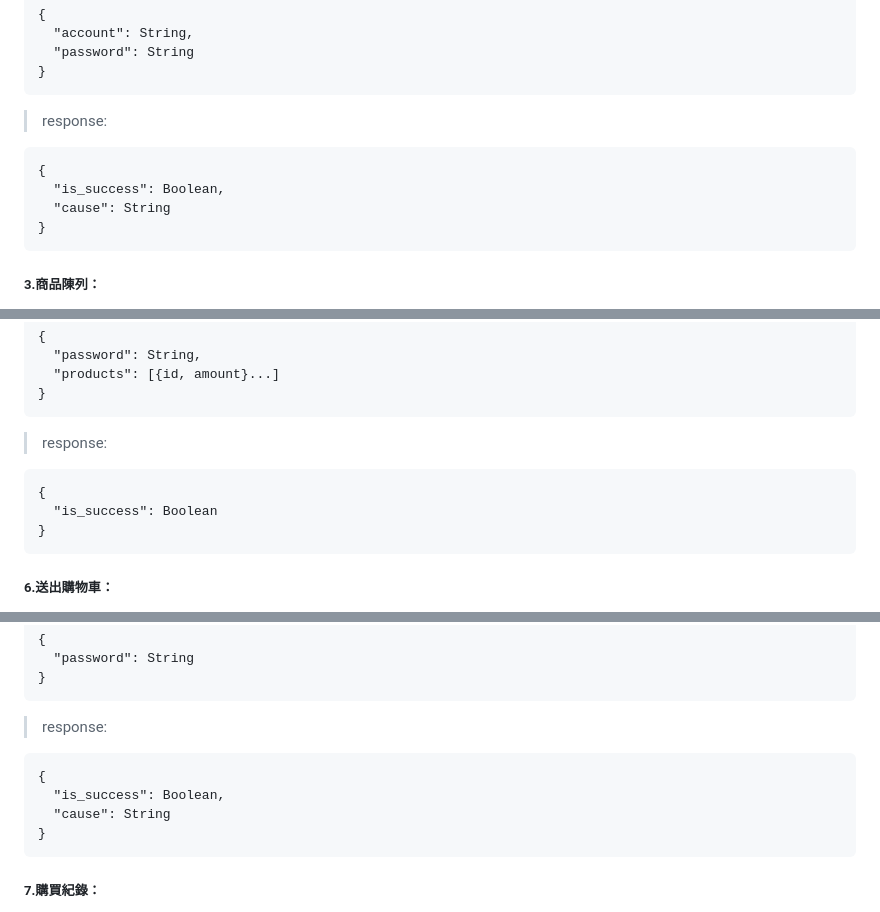
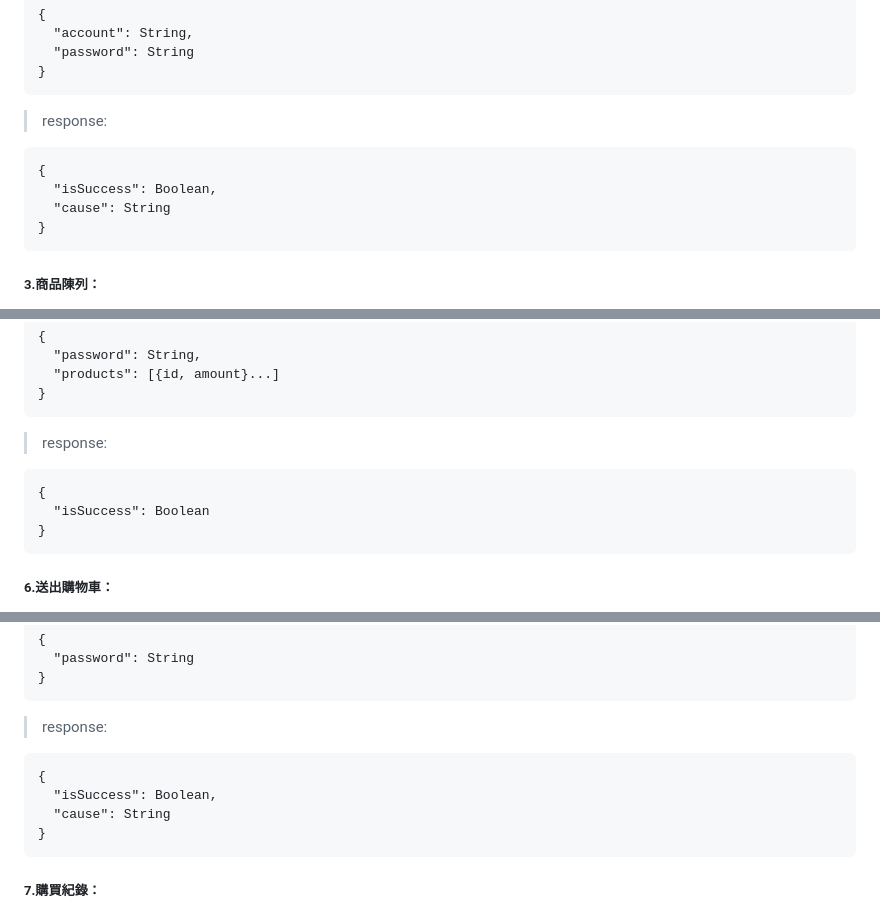
Before and after one commit to Wang-Wei-Li/WebAppServer, a Markdown page: README.md, 3 parts joined by grey strips. Rendered like a GitHub page.

````diff
--- a/README.md
+++ b/README.md
@@ -71,7 +72,7 @@ image.img
 > response:
 ```
 {
-  "is_success": Boolean,
+  "isSuccess": Boolean,
   "cause": String
 }
 ```
@@ -120,7 +121,7 @@ image.img
 > response:
 ```
 {
-  "is_success": Boolean
+  "isSuccess": Boolean
 }
 ```
 ##### 6.送出購物車：
@@ -134,7 +135,7 @@ image.img
 > response:
 ```
 {
-  "is_success": Boolean,
+  "isSuccess": Boolean,
   "cause": String
 }
 ```
````
Also changed, not shown: other parts of README.md (+18 -17 lines).
